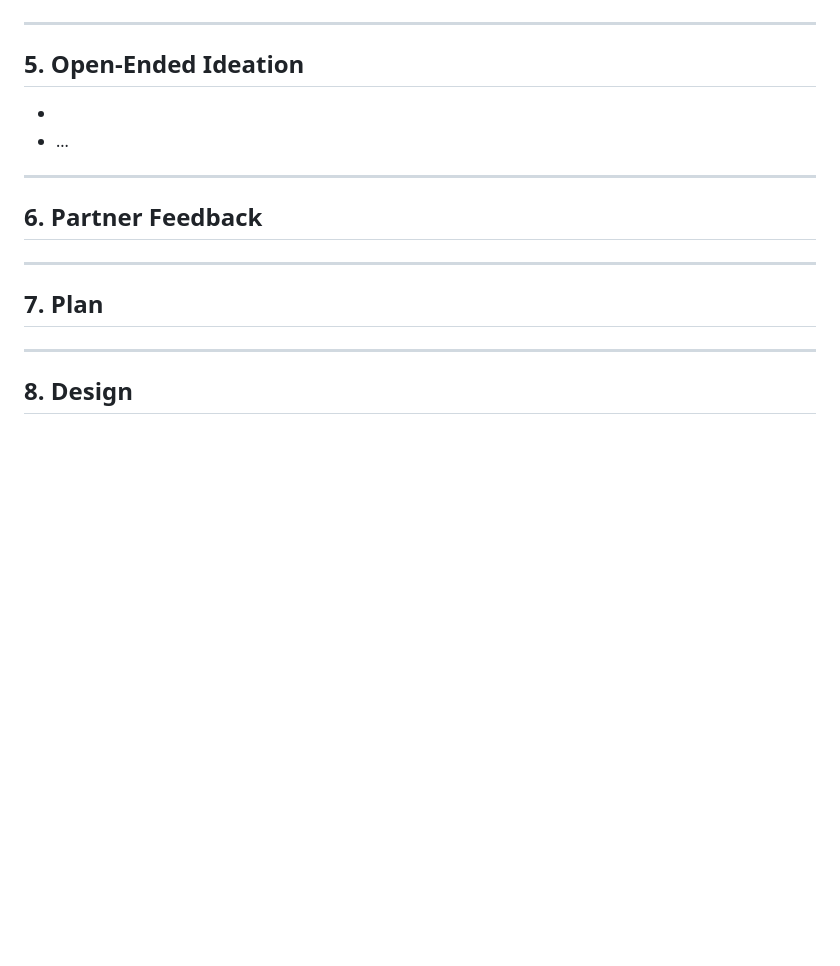
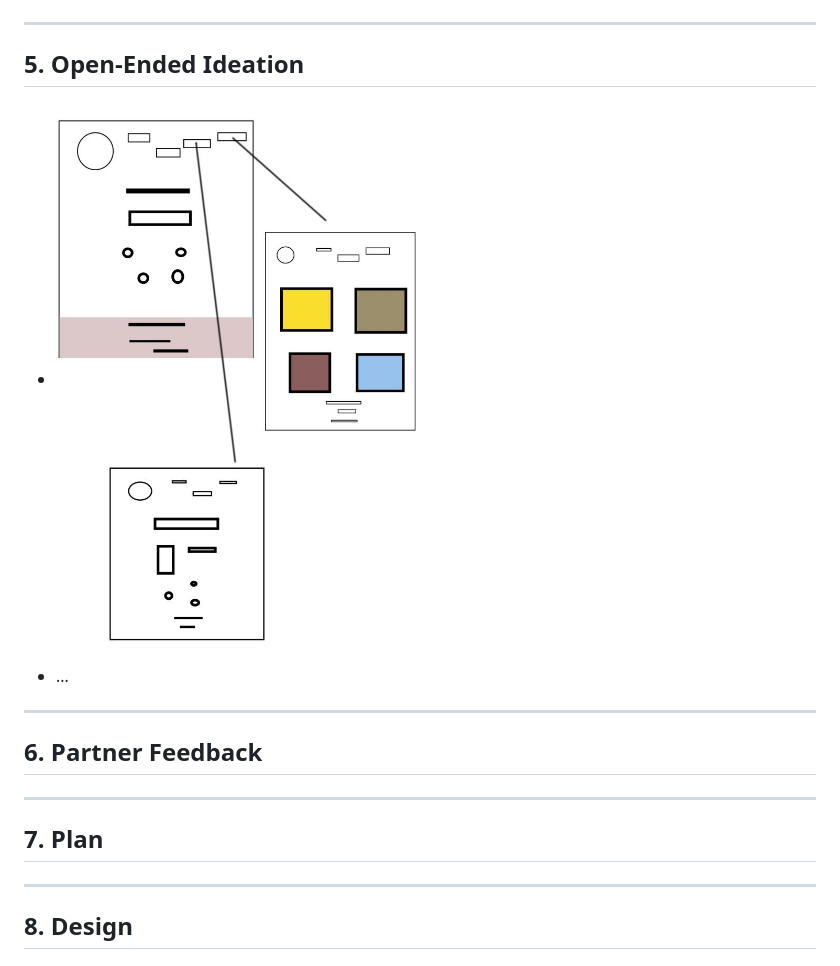
Before and after one commit to sannesofie/sanne-ux-ui, a Markdown page: planning/homepage-design-plan.md, the part around the change. GitHub-like rendering; pictures changed too: planning/image/sanne_-_ideation.jpg (added); blank space fills up the shorter version.

Commit message:
adding to planning

```diff
--- a/planning/homepage-design-plan.md
+++ b/planning/homepage-design-plan.md
@@ -167,7 +167,7 @@ follow up interview - sanne
 
 ## 5. Open-Ended Ideation
 
--
+- ![Sanne Ideation](image/sanne_-_ideation.jpg)
 - ...
 
 ---
```
Also changed, not shown: planning/website-analysis.md (added, +3 -0 lines), planning/wireframe.md (added, +3 -0 lines), planning/image/website-analysis.png (added), 1 other file.
